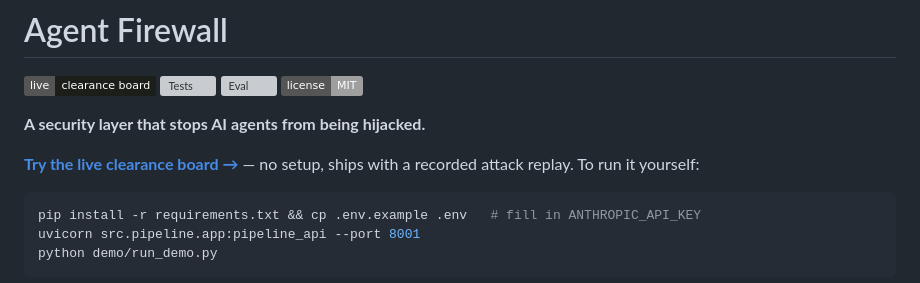
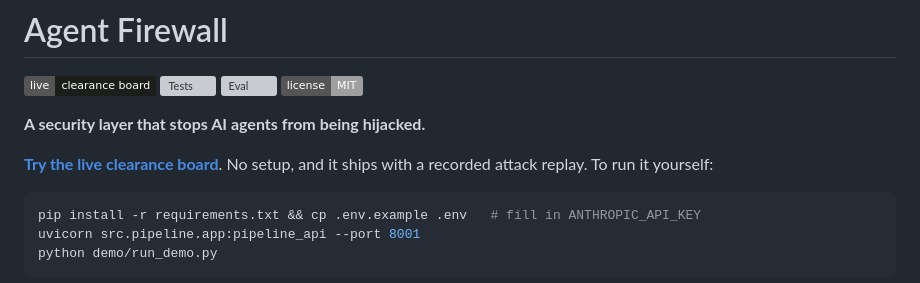
Before and after one commit to Kingsolima/Agent-Firewall, a Markdown page: README.md, the part around one of its changes. Rendered like a GitHub page; badges without logos; grey boxes are pictures that could not be loaded.

````diff
--- a/README.md
+++ b/README.md
@@ -7,8 +7,8 @@
 
 **A security layer that stops AI agents from being hijacked.**
 
-**[Try the live clearance board →](https://agent-firewall-orcin.vercel.app/)** — no setup, ships with a
-recorded attack replay. To run it yourself:
+**[Try the live clearance board](https://agent-firewall-orcin.vercel.app/)**. No setup, and it
+ships with a recorded attack replay. To run it yourself:
 
 ```bash
 pip install -r requirements.txt && cp .env.example .env   # fill in ANTHROPIC_API_KEY
````
Also changed, not shown: other parts of README.md (+14 -15 lines).
